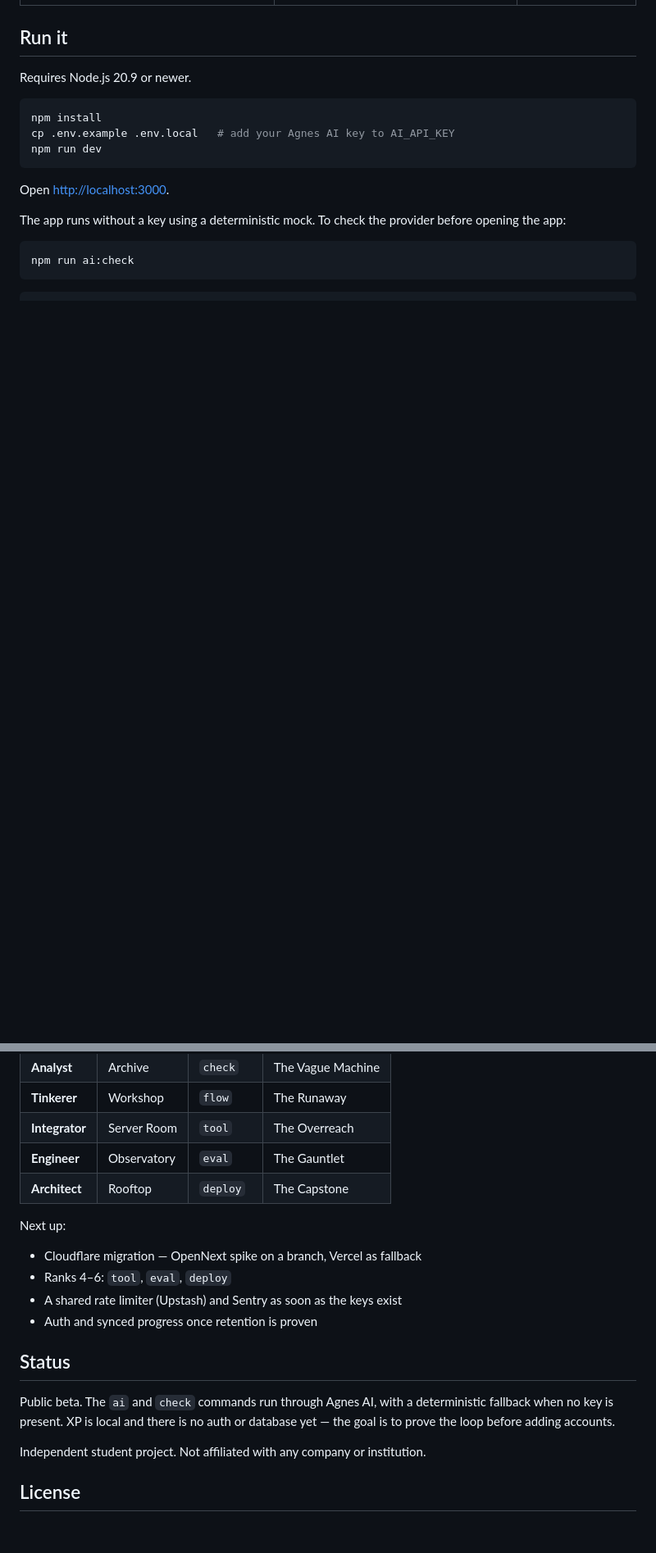
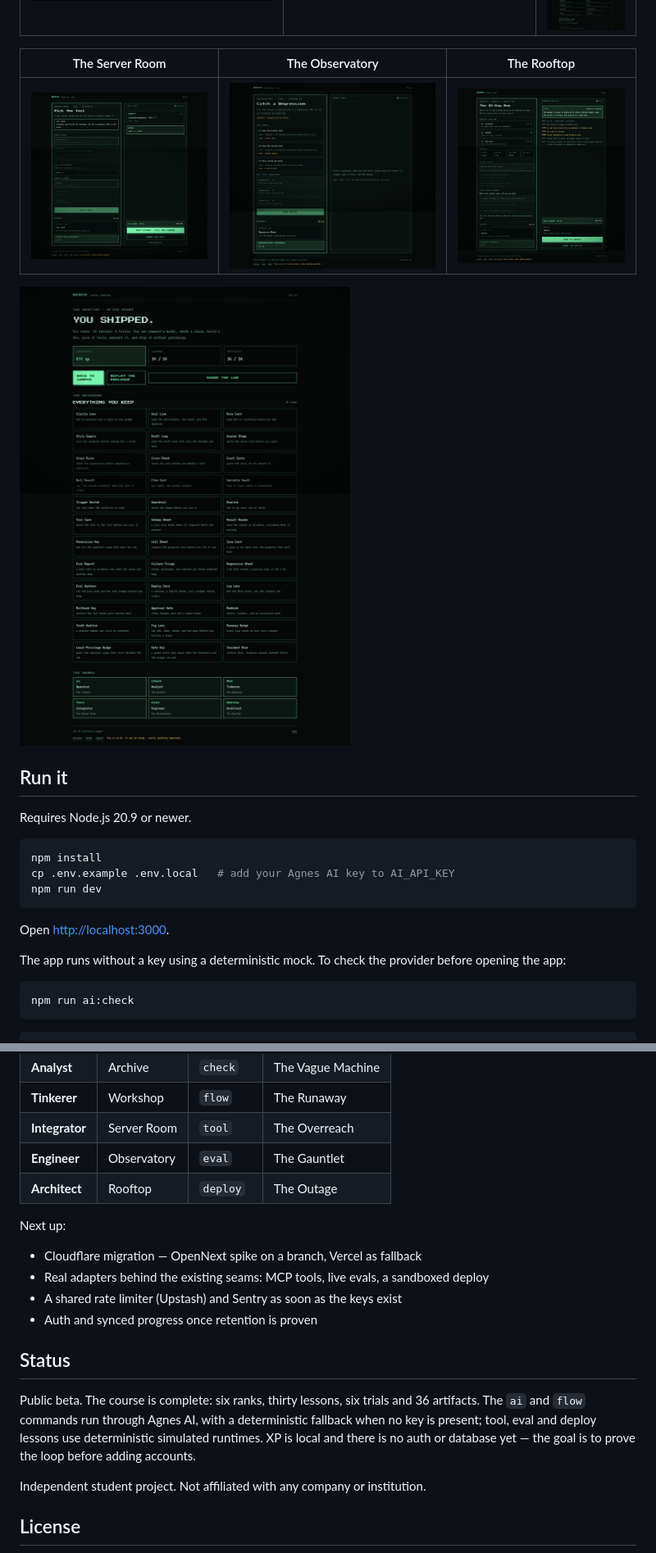
Before and after one commit to instictop-cmd/Bench, a Markdown page: README.md, 2 parts joined by grey strips. Shown at 82% size. GitHub-like rendering; pictures changed too: docs/campus.png, docs/course-complete.png (added), docs/deploy.png (added); blank space fills up the shorter version.

Commit message:
Document the complete six-rank course and production run

```diff
--- a/README.md
+++ b/README.md
@@ -46,6 +49,12 @@ See [LAUNCH.md](./LAUNCH.md) for the launch checklist, env vars and the one pend
 | The prologue | Quest 01 | The campus |
 | --- | --- | --- |
 | ![The prologue](docs/prologue.png) | ![Quest 01](docs/quest-1.png) | ![The campus](docs/campus.png) |
+
+| The Server Room | The Observatory | The Rooftop |
+| --- | --- | --- |
+| ![Tool lessons](docs/tool.png) | ![Eval lessons](docs/eval.png) | ![Deploy lessons](docs/deploy.png) |
+
+![Course complete](docs/course-complete.png)
 
 ## Run it
 
@@ -159,18 +183,18 @@ docs/                  README screenshots
 | **Tinkerer** | Workshop | `flow` | The Runaway |
 | **Integrator** | Server Room | `tool` | The Overreach |
 | **Engineer** | Observatory | `eval` | The Gauntlet |
-| **Architect** | Rooftop | `deploy` | The Capstone |
+| **Architect** | Rooftop | `deploy` | The Outage |
 
 Next up:
 
 - Cloudflare migration — OpenNext spike on a branch, Vercel as fallback
-- Ranks 4–6: `tool`, `eval`, `deploy`
+- Real adapters behind the existing seams: MCP tools, live evals, a sandboxed deploy
 - A shared rate limiter (Upstash) and Sentry as soon as the keys exist
 - Auth and synced progress once retention is proven
 
 ## Status
 
-Public beta. The `ai` and `check` commands run through Agnes AI, with a deterministic fallback when no key is present. XP is local and there is no auth or database yet — the goal is to prove the loop before adding accounts.
+Public beta. The course is complete: six ranks, thirty lessons, six trials and 36 artifacts. The `ai` and `flow` commands run through Agnes AI, with a deterministic fallback when no key is present; tool, eval and deploy lessons use deterministic simulated runtimes. XP is local and there is no auth or database yet — the goal is to prove the loop before adding accounts.
 
 Independent student project. Not affiliated with any company or institution.
 
```
Also changed, not shown: other parts of README.md (+26 -8 lines), LAUNCH.md (+20 -7 lines).
